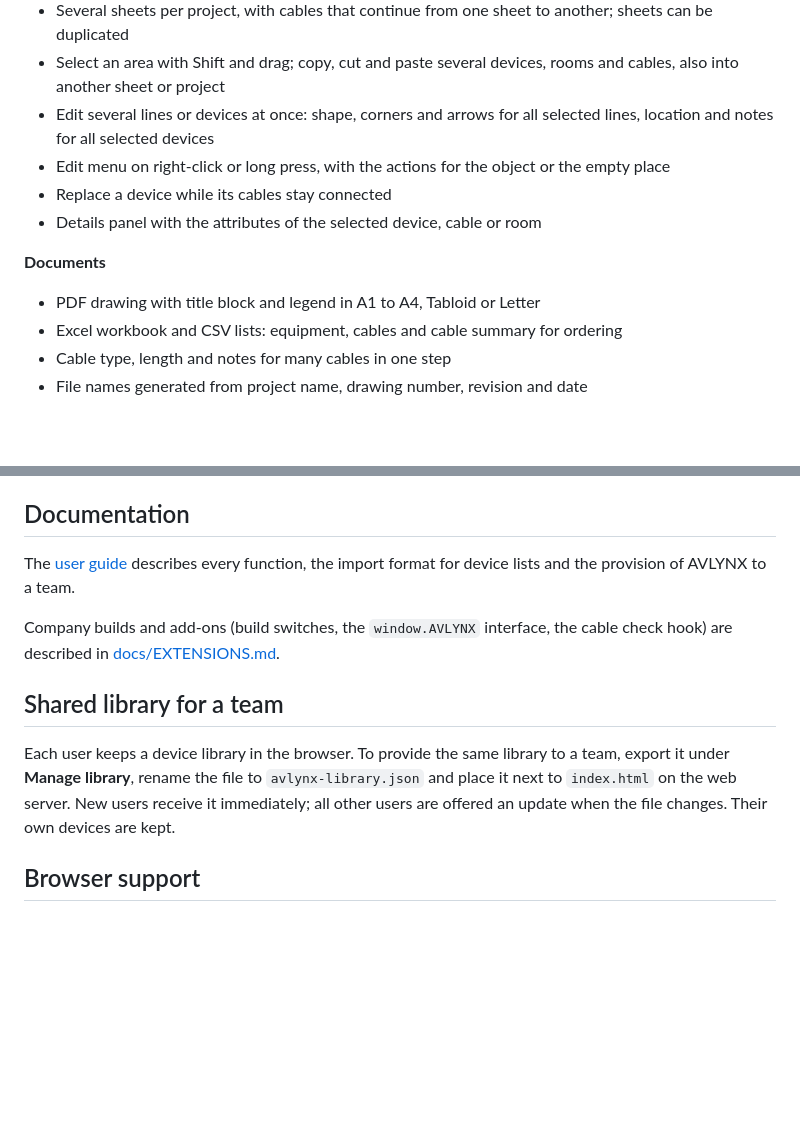
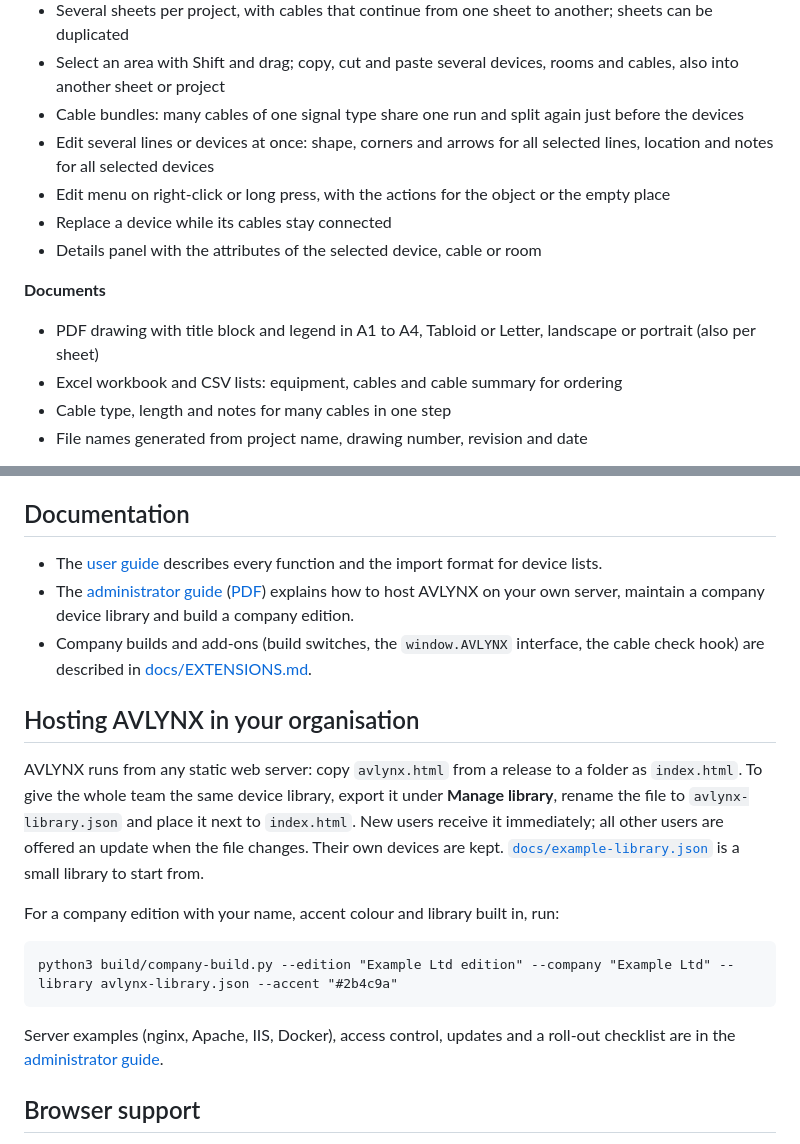
Before and after one commit to AVLYNXEU/avlynx, a Markdown page: README.md, 2 parts joined by grey strips. Rendered like a GitHub page; blank space fills up the shorter version.

Commit message:
Add administrator guide, company build script and example library

````diff
--- a/README.md
+++ b/README.md
@@ -28,13 +28,14 @@ AVLYNX is a single HTML file. It requires no installation, no server and no acco
 - Text boxes in three highly legible fonts, alignment guides, align and distribute
 - Several sheets per project, with cables that continue from one sheet to another; sheets can be duplicated
 - Select an area with Shift and drag; copy, cut and paste several devices, rooms and cables, also into another sheet or project
+- Cable bundles: many cables of one signal type share one run and split again just before the devices
 - Edit several lines or devices at once: shape, corners and arrows for all selected lines, location and notes for all selected devices
 - Edit menu on right-click or long press, with the actions for the object or the empty place
 - Replace a device while its cables stay connected
 - Details panel with the attributes of the selected device, cable or room
 
 **Documents**
-- PDF drawing with title block and legend in A1 to A4, Tabloid or Letter
+- PDF drawing with title block and legend in A1 to A4, Tabloid or Letter, landscape or portrait (also per sheet)
 - Excel workbook and CSV lists: equipment, cables and cable summary for ordering
 - Cable type, length and notes for many cables in one step
 - File names generated from project name, drawing number, revision and date
@@ -49,13 +50,21 @@ AVLYNX is a single HTML file. It requires no installation, no server and no acco
 
 ## Documentation
 
-The [user guide](docs/AVLYNX-User-Guide.pdf) describes every function, the import format for device lists and the provision of AVLYNX to a team.
+- The [user guide](docs/AVLYNX-User-Guide.pdf) describes every function and the import format for device lists.
+- The [administrator guide](docs/ADMIN-GUIDE.md) ([PDF](docs/AVLYNX-Administrator-Guide.pdf)) explains how to host AVLYNX on your own server, maintain a company device library and build a company edition.
+- Company builds and add-ons (build switches, the `window.AVLYNX` interface, the cable check hook) are described in [docs/EXTENSIONS.md](docs/EXTENSIONS.md).
 
-Company builds and add-ons (build switches, the `window.AVLYNX` interface, the cable check hook) are described in [docs/EXTENSIONS.md](docs/EXTENSIONS.md).
+## Hosting AVLYNX in your organisation
 
-## Shared library for a team
+AVLYNX runs from any static web server: copy `avlynx.html` from a release to a folder as `index.html`. To give the whole team the same device library, export it under **Manage library**, rename the file to `avlynx-library.json` and place it next to `index.html`. New users receive it immediately; all other users are offered an update when the file changes. Their own devices are kept. [`docs/example-library.json`](docs/example-library.json) is a small library to start from.
 
-Each user keeps a device library in the browser. To provide the same library to a team, export it under **Manage library**, rename the file to `avlynx-library.json` and place it next to `index.html` on the web server. New users receive it immediately; all other users are offered an update when the file changes. Their own devices are kept.
+For a company edition with your name, accent colour and library built in, run:
+
+```
+python3 build/company-build.py --edition "Example Ltd edition" --company "Example Ltd" --library avlynx-library.json --accent "#2b4c9a"
+```
+
+Server examples (nginx, Apache, IIS, Docker), access control, updates and a roll-out checklist are in the [administrator guide](docs/ADMIN-GUIDE.md).
 
 ## Browser support
 
````
Also changed, not shown: CHANGELOG.md (+7 -0 lines), docs/ADMIN-GUIDE.md (added, +595 -0 lines), docs/EXTENSIONS.md (+1 -1 lines), docs/images/admin-edition.png (added), docs/images/admin-library-manager.png (added), docs/images/admin-library-update.png (added), 3 other files.
